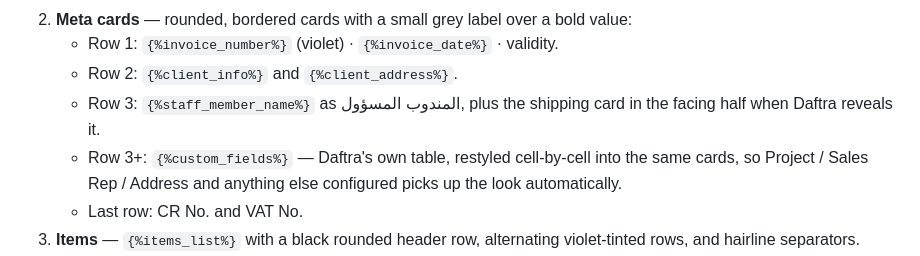
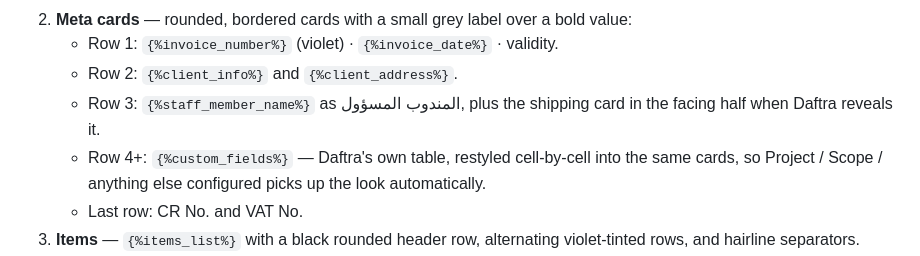
Before and after one commit to mshafieee/mtq-quotations, a Markdown page: daftra-template/README.md, the part around the change. Rendered like a GitHub page.

Commit message:
Correct the README's meta-row numbering
The custom-fields row was still listed as row 3 and still named Sales Rep, which
is now a field of its own.

Co-Authored-By: Claude Opus 5 <noreply@anthropic.com>
Claude-Session: https://claude.ai/code/session_01KgueDapu2Jhs3qVXiezPyM

```diff
--- a/daftra-template/README.md
+++ b/daftra-template/README.md
@@ -57,9 +57,8 @@ the body** — otherwise the name prints twice.
    - Row 2: `{%client_info%}` and `{%client_address%}`.
    - Row 3: `{%staff_member_name%}` as المندوب المسؤول, plus the shipping card in the facing
      half when Daftra reveals it.
-   - Row 3+: `{%custom_fields%}` — Daftra's own table, restyled cell-by-cell into the same
-     cards, so Project / Sales Rep / Address and anything else configured picks up the look
-     automatically.
+   - Row 4+: `{%custom_fields%}` — Daftra's own table, restyled cell-by-cell into the same
+     cards, so Project / Scope / anything else configured picks up the look automatically.
    - Last row: CR No. and VAT No.
 3. **Items** — `{%items_list%}` with a black rounded header row, alternating violet-tinted
    rows, and hairline separators.
```
